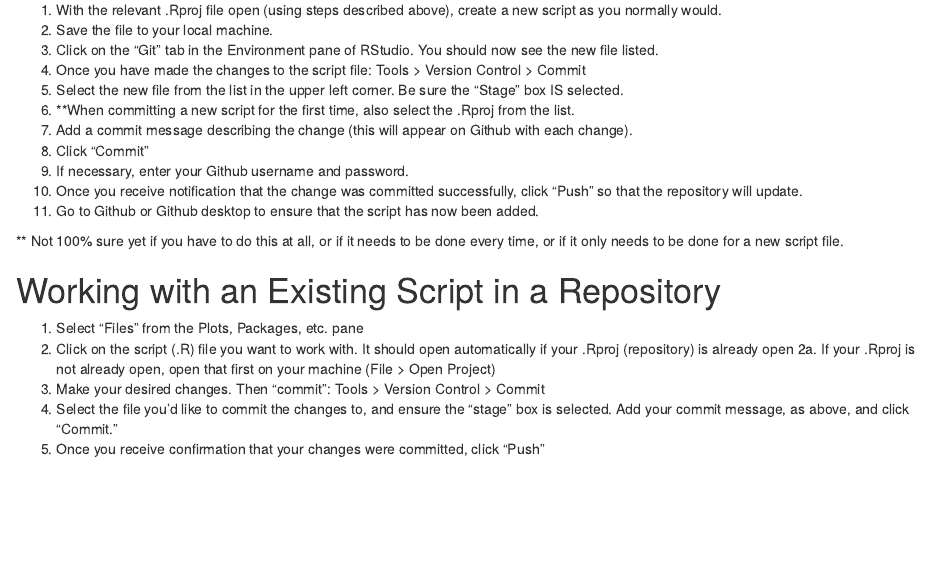
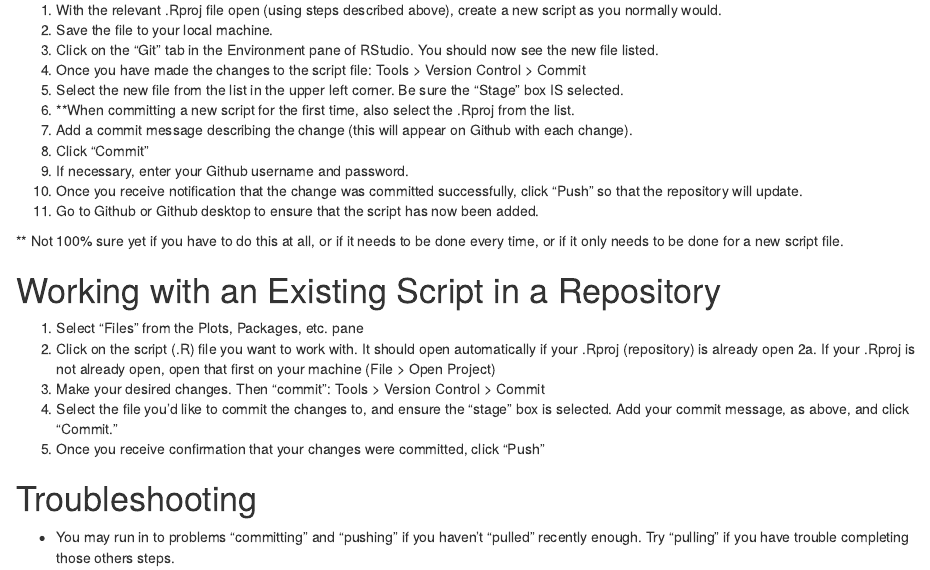
Before and after one commit to mayazrm/KZNB, an R Markdown document (github_howto.Rmd): the page in a window 1100 px wide, from 650 px down. Rendered offline with R 4.5, knitr and Pandoc, with nearby package versions.

Commit message:
Updated 160306 13:49

```diff
--- a/github_howto.Rmd
+++ b/github_howto.Rmd
@@ -46,3 +46,6 @@ output: html_document
 3. Make your desired changes. Then "commit": Tools > Version Control > Commit
 4. Select the file you'd like to commit the changes to, and ensure the "stage" box is selected. Add your commit message, as above, and click "Commit."
 5. Once you receive confirmation that your changes were committed, click "Push"
+
+# Troubleshooting
+* You may run in to problems "committing" and "pushing" if you haven't "pulled" recently enough. Try "pulling" if you have trouble completing those others steps.
```
